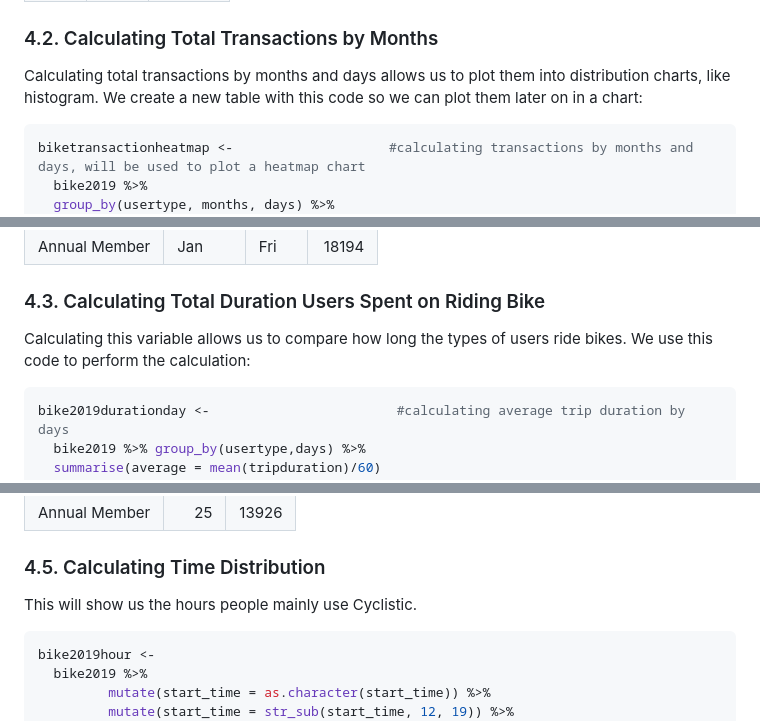
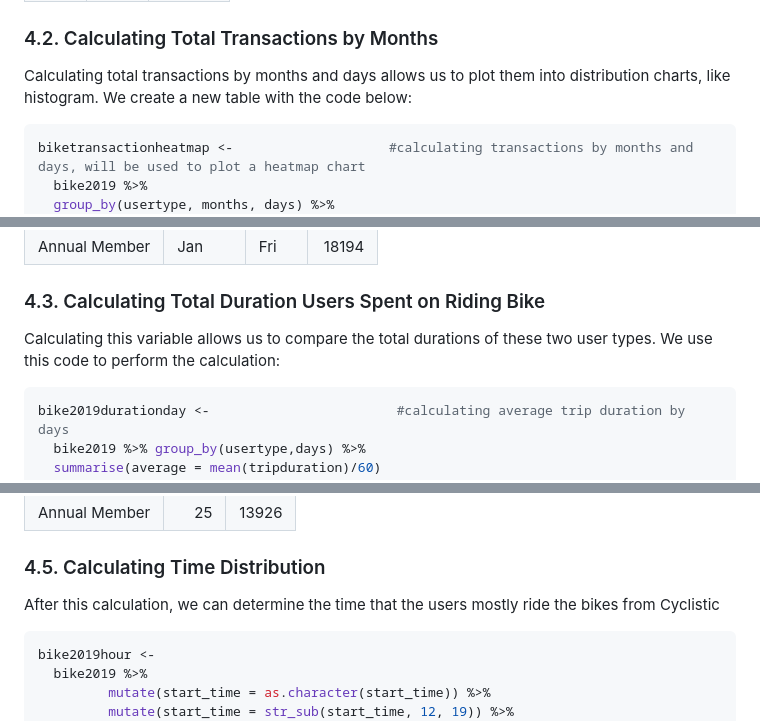
Before and after one commit to jaenalaripin/Portfolio-Projects, a Markdown page: Bike_Sharing_Cyclistic_Report_2024_02_15_v01.md, 3 parts joined by grey strips. Drawn GitHub-style.

````diff
--- a/Bike_Sharing_Cyclistic_Report_2024_02_15_v01.md
+++ b/Bike_Sharing_Cyclistic_Report_2024_02_15_v01.md
@@ -379,7 +381,7 @@ kable(head(bike2019 %>% select(ages, days, months)))           #preview of the n
 
 Calculating total transactions by months and days allows us to plot them
 into distribution charts, like histogram. We create a new table with
-this code so we can plot them later on in a chart:
+the code below:
 
 ``` r
 biketransactionheatmap <-                    #calculating transactions by months and days, will be used to plot a heatmap chart
@@ -401,8 +403,7 @@ kable(head(biketransactionheatmap))
 
 ### 4.3. Calculating Total Duration Users Spent on Riding Bike
 
-Calculating this variable allows us to compare how long the types of
-users ride bikes. We use this code to perform the calculation:
+Calculating this variable allows us to compare the total durations of these two user types. We use this code to perform the calculation:
 
 ``` r
 bike2019durationday <-                        #calculating average trip duration by days
@@ -445,7 +446,7 @@ kable(head(bike2019ages))
 
 ### 4.5. Calculating Time Distribution
 
-This will show us the hours people mainly use Cyclistic.
+After this calculation, we can determine the time that the users mostly ride the bikes from Cyclistic
 
 ``` r
 bike2019hour <-
````
Also changed, not shown: other parts of Bike_Sharing_Cyclistic_Report_2024_02_15_v01.md (+18 -16 lines).
